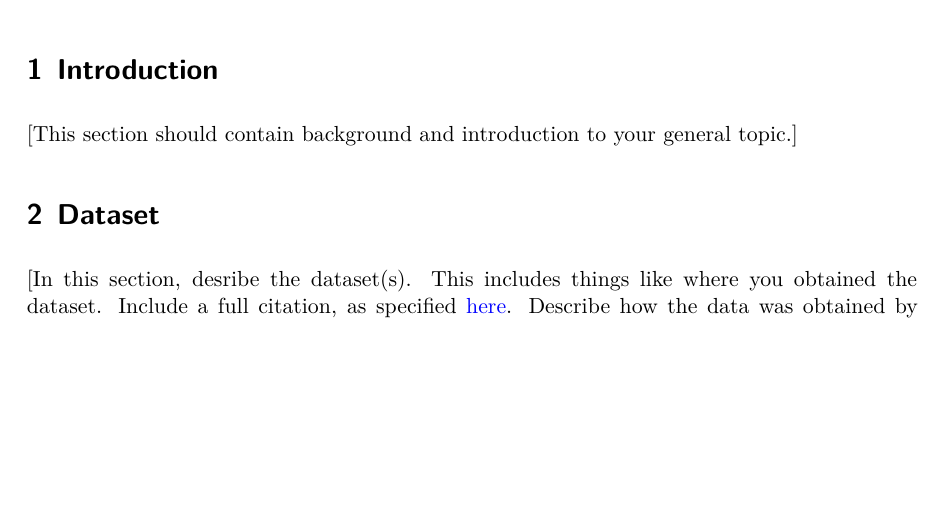
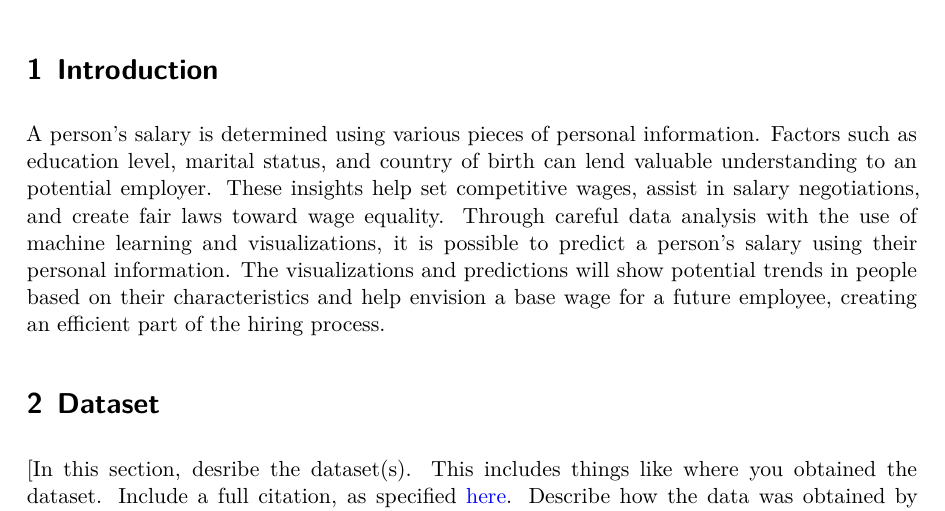
Before and after one commit to NicknNemkov/capstone, a Quarto document (doc/proposal.qmd): part of page 1 of 5, cut so that both start at the same text, the shorter picture padded with empty space. The pictures show the output file doc/proposal.pdf that the author committed with the source.

Commit message:
Added introduction to proposal.

```diff
--- a/doc/proposal.qmd
+++ b/doc/proposal.qmd
@@ -13,7 +13,7 @@ jupyter: python3
 
 # Introduction
 
-[This section should contain background and introduction to your general topic.]
+A person's salary is determined using various pieces of personal information. Factors such as education level, marital status, and country of birth can lend valuable understanding to an potential employer. These insights help set competitive wages, assist in salary negotiations, and create fair laws toward wage equality. Through careful data analysis with the use of machine learning and visualizations, it is possible to predict a person's salary using their personal information. The visualizations and predictions will show potential trends in people based on their characteristics and help envision a base wage for a future employee, creating an efficient part of the hiring process.
 
 # Dataset
 
```
Also changed, not shown: doc/proposal.pdf, doc/proposal.qmd (3 more changed lines).
